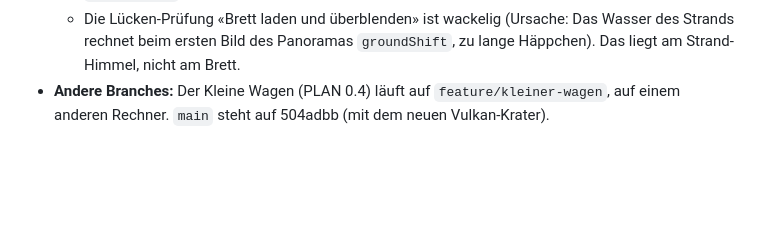
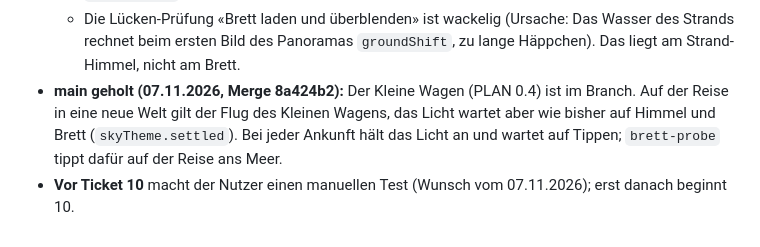
Before and after one commit to BonomoAlessandro/Prisma, a Markdown page: .scratch/brett-je-himmel/STAND.md, the part around the change. Drawn GitHub-style; blank space fills up the shorter version.

Commit message:
docs(brett): STAND nach dem Merge von main (Kleiner Wagen); manueller Test des Nutzers vor Ticket 10

```diff
--- a/.scratch/brett-je-himmel/STAND.md
+++ b/.scratch/brett-je-himmel/STAND.md
@@ -103,5 +103,7 @@ Das Spiel läuft direkt aus der Datei (Chrome):
   - `brett-probe` liest teils Interna.
   - Die Lücken-Prüfung «Brett laden und überblenden» ist wackelig (Ursache: Das Wasser des Strands rechnet beim ersten
     Bild des Panoramas `groundShift`, zu lange Häppchen). Das liegt am Strand-Himmel, nicht am Brett.
-- **Andere Branches:** Der Kleine Wagen (PLAN 0.4) läuft auf `feature/kleiner-wagen`, auf einem anderen Rechner. `main`
-  steht auf 504adbb (mit dem neuen Vulkan-Krater).
+- **main geholt (07.11.2026, Merge 8a424b2):** Der Kleine Wagen (PLAN 0.4) ist im Branch. Auf der Reise in eine neue
+  Welt gilt der Flug des Kleinen Wagens, das Licht wartet aber wie bisher auf Himmel und Brett (`skyTheme.settled`). Bei
+  jeder Ankunft hält das Licht an und wartet auf Tippen; `brett-probe` tippt dafür auf der Reise ans Meer.
+- **Vor Ticket 10** macht der Nutzer einen manuellen Test (Wunsch vom 07.11.2026); erst danach beginnt 10.
```
